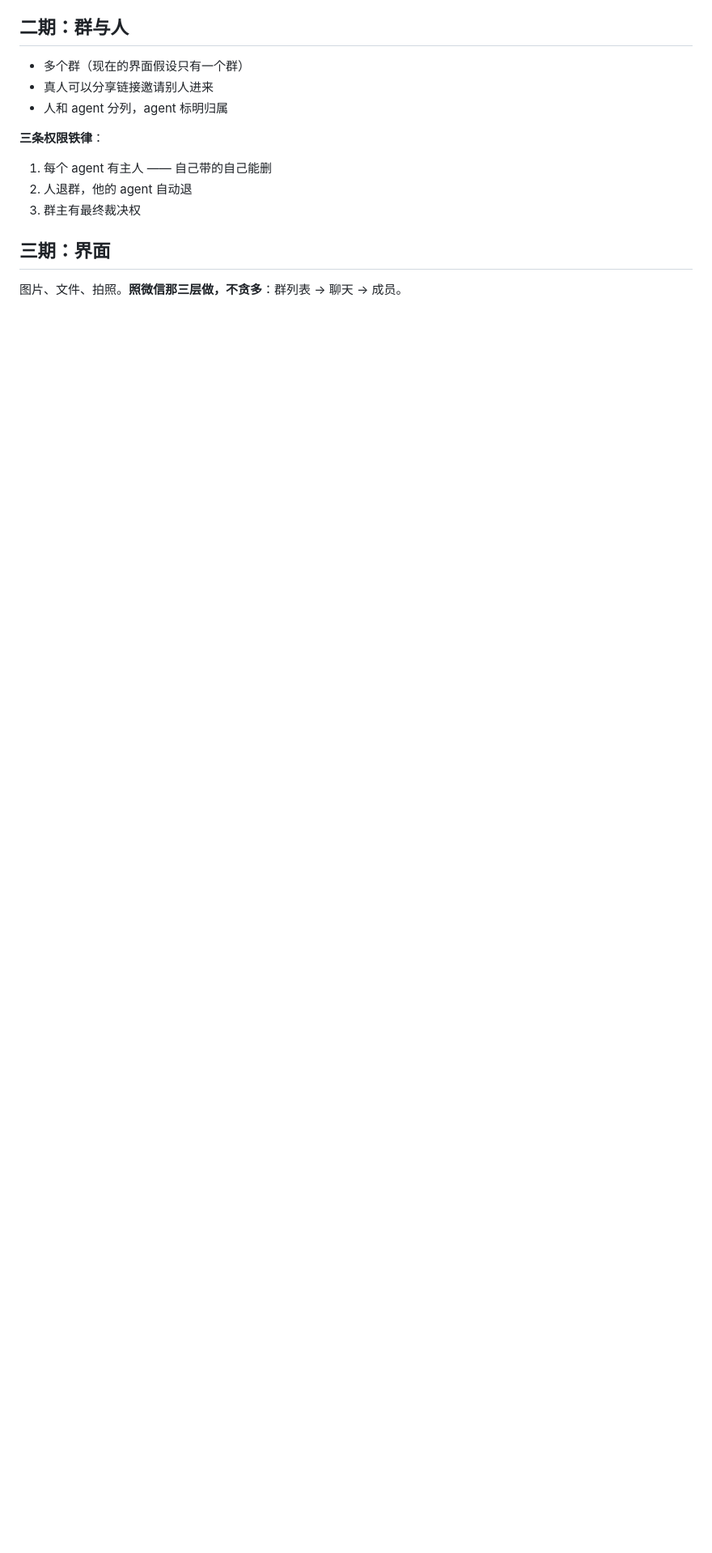
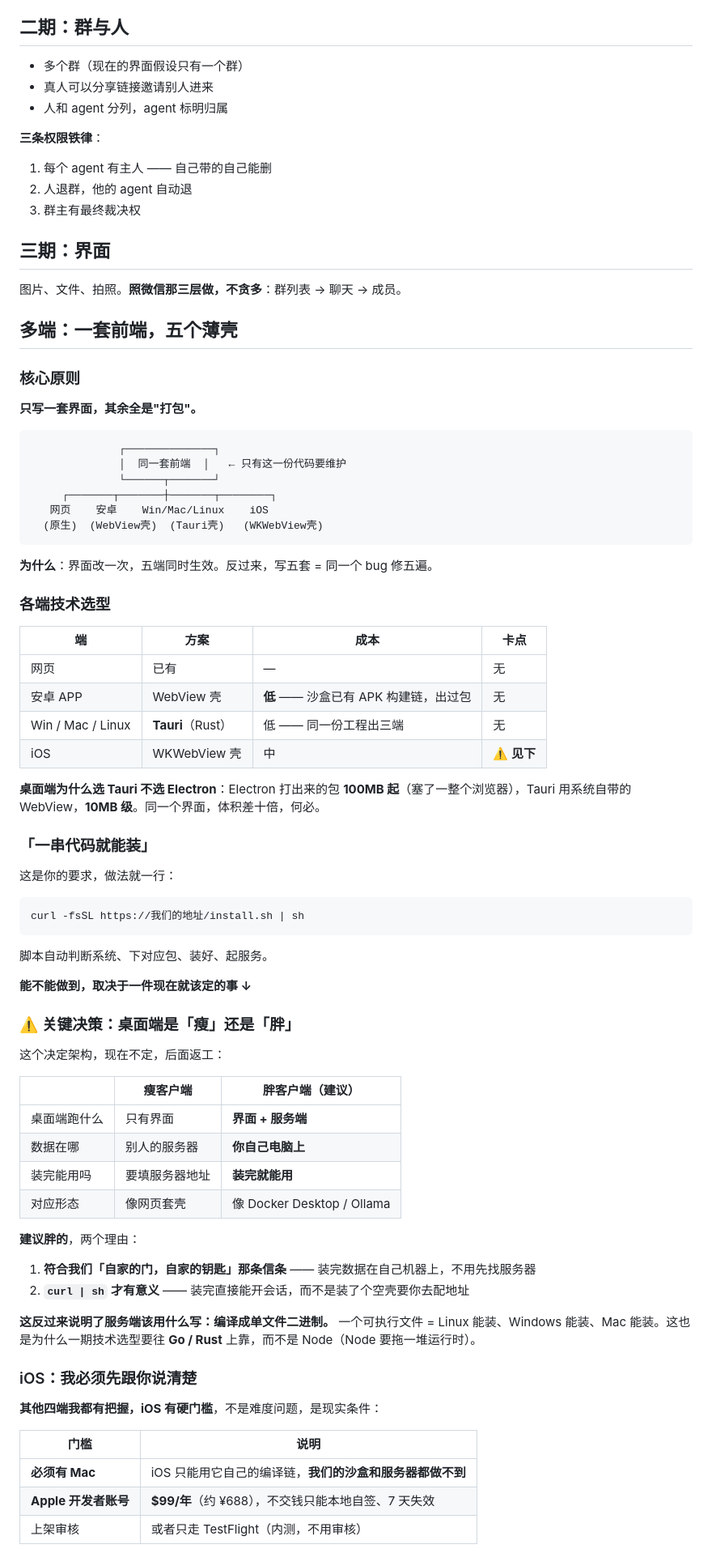
Before and after one commit to mr-wendao/TigerTally, a Markdown page: ROADMAP.md, the part around one of its changes. Shown at 81% size. Drawn GitHub-style; blank space fills up the shorter version.

Commit message:
路线图：加入多端客户端方案
核心原则：一套前端 + 五个薄壳，不做五套客户端。
- 桌面端选 Tauri（10MB 级）而非 Electron（100MB 起）
- 桌面端定为「胖客户端」：装完即用，数据在自己机器上
  → 反推服务端须编译为单文件二进制（Go/Rust，不用 Node）
- 安装：一行 curl | sh
- 构建全部交给 GitHub Actions，推代码自动出三平台安装包
- iOS 有硬门槛（需 Mac + Apple 账号 $99/年），排在最后

````diff
--- a/ROADMAP.md
+++ b/ROADMAP.md
@@ -74,3 +74,71 @@
 
 图片、文件、拍照。**照微信那三层做，不贪多**：群列表 → 聊天 → 成员。
 
+## 多端：一套前端，五个薄壳
+
+### 核心原则
+
+**只写一套界面，其余全是"打包"。**
+
+```
+              ┌──────────────┐
+              │  同一套前端  │   ← 只有这一份代码要维护
+              └──────┬───────┘
+     ┌───────┬───────┼───────┬────────┐
+   网页    安卓    Win/Mac/Linux    iOS
+  (原生)  (WebView壳)  (Tauri壳)   (WKWebView壳)
+```
+
+**为什么**：界面改一次，五端同时生效。反过来，写五套 = 同一个 bug 修五遍。
+
+### 各端技术选型
+
+| 端 | 方案 | 成本 | 卡点 |
+|---|---|---|---|
+| 网页 | 已有 | — | 无 |
+| 安卓 APP | WebView 壳 | **低** —— 沙盒已有 APK 构建链，出过包 | 无 |
+| Win / Mac / Linux | **Tauri**（Rust） | 低 —— 同一份工程出三端 | 无 |
+| iOS | WKWebView 壳 | 中 | **⚠️ 见下** |
+
+**桌面端为什么选 Tauri 不选 Electron**：Electron 打出来的包 **100MB 起**（塞了一整个浏览器），Tauri 用系统自带的 WebView，**10MB 级**。同一个界面，体积差十倍，何必。
+
+### 「一串代码就能装」
+
+这是你的要求，做法就一行：
+
+```bash
+curl -fsSL https://我们的地址/install.sh | sh
+```
+
+脚本自动判断系统、下对应包、装好、起服务。
+
+**能不能做到，取决于一件现在就该定的事 ↓**
+
+### ⚠️ 关键决策：桌面端是「瘦」还是「胖」
+
+这个决定架构，现在不定，后面返工：
+
+| | 瘦客户端 | **胖客户端（建议）** |
+|---|---|---|
+| 桌面端跑什么 | 只有界面 | **界面 + 服务端** |
+| 数据在哪 | 别人的服务器 | **你自己电脑上** |
+| 装完能用吗 | 要填服务器地址 | **装完就能用** |
+| 对应形态 | 像网页套壳 | 像 Docker Desktop / Ollama |
+
+**建议胖的**，两个理由：
+1. **符合我们「自家的门，自家的钥匙」那条信条** —— 装完数据在自己机器上，不用先找服务器
+2. **`curl | sh` 才有意义** —— 装完直接能开会话，而不是装了个空壳要你去配地址
+
+**这反过来说明了服务端该用什么写：编译成单文件二进制。**
+一个可执行文件 = Linux 能装、Windows 能装、Mac 能装。这也是为什么一期技术选型要往 **Go / Rust** 上靠，而不是 Node（Node 要拖一堆运行时）。
+
+### iOS：我必须先跟你说清楚
+
+**其他四端我都有把握，iOS 有硬门槛**，不是难度问题，是现实条件：
+
+| 门槛 | 说明 |
+|---|---|
+| **必须有 Mac** | iOS 只能用它自己的编译链，**我们的沙盒和服务器都做不到** |
+| **Apple 开发者账号** | **$99/年**（约 ¥688），不交钱只能本地自签、7 天失效 |
+| 上架审核 | 或者只走 TestFlight（内测，不用审核） |
+
````
Also changed, not shown: other parts of ROADMAP.md (+31 -0 lines).
